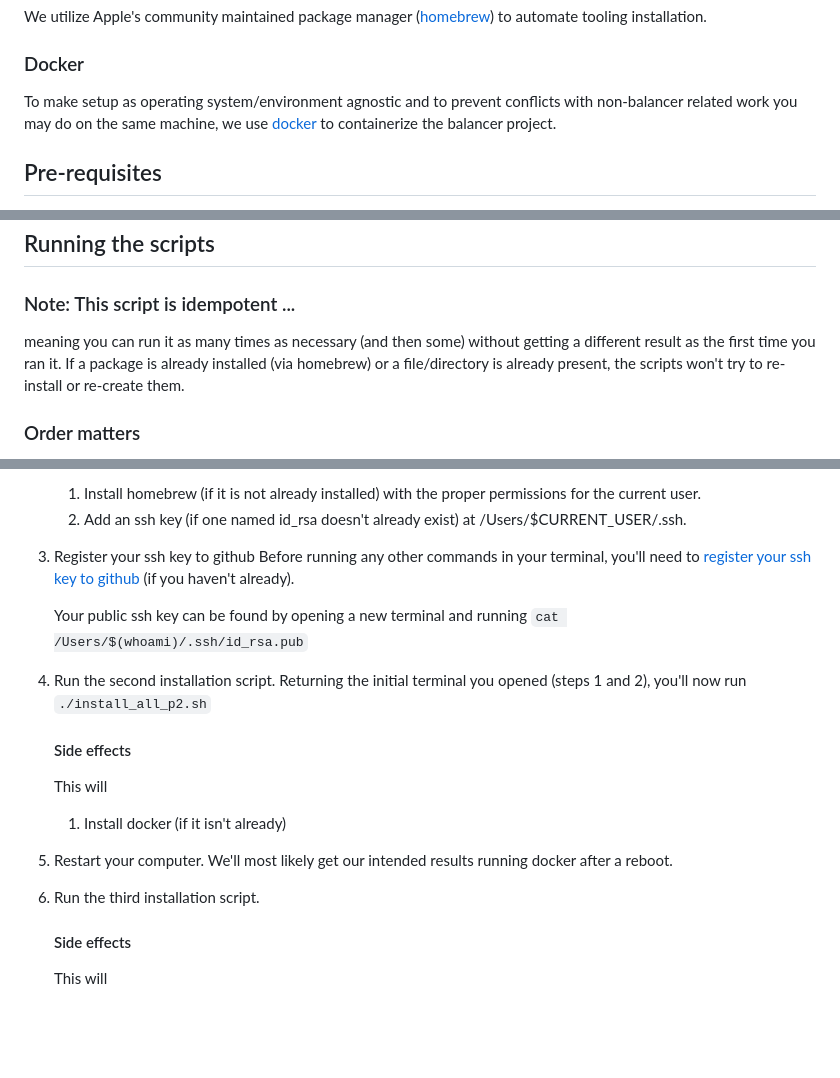
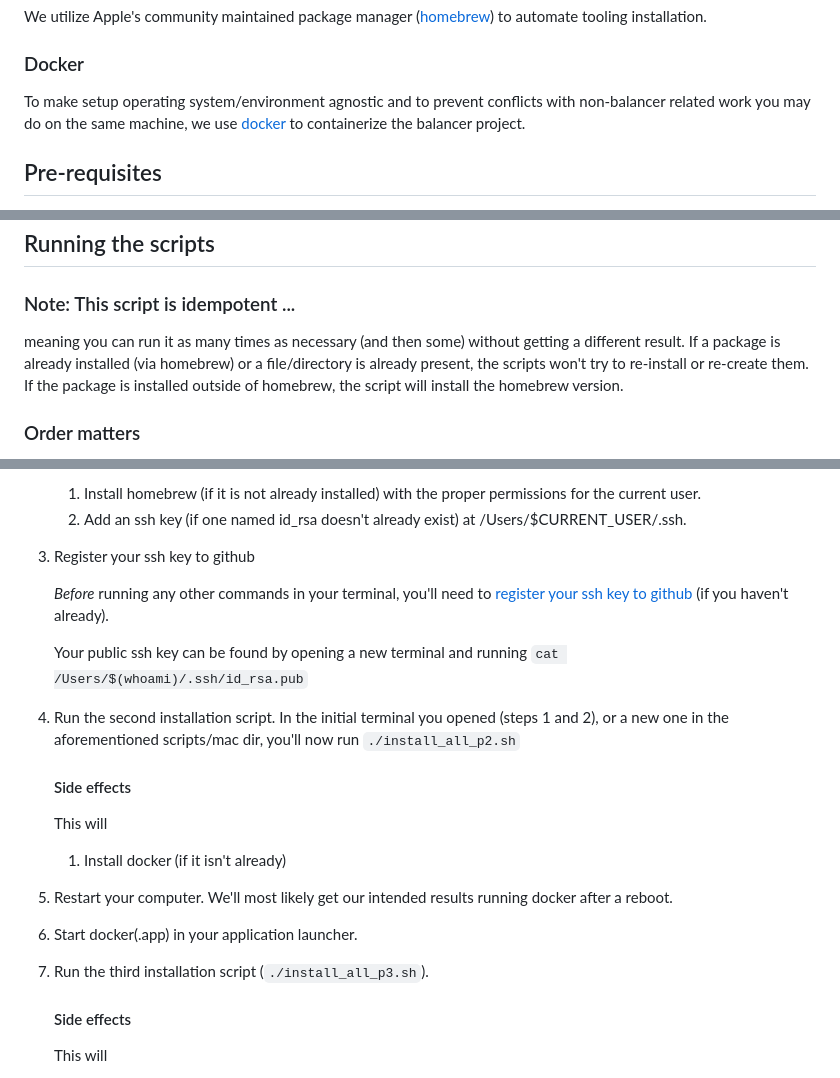
Before and after one commit to CodeForPhilly/balancer-main, a Markdown page: backend/docs/MAC_OS_INSTALLATION.md, 3 parts joined by grey strips. Drawn GitHub-style; blank space fills up the shorter version.

Commit message:
docs: fix typos and add missing info

```diff
--- a/backend/docs/MAC_OS_INSTALLATION.md
+++ b/backend/docs/MAC_OS_INSTALLATION.md
@@ -16,7 +16,7 @@ We utilize Apple's community maintained package manager ([homebrew](https://brew
 
 ### Docker
 
-To make setup as operating system/environment agnostic and to prevent conflicts with non-balancer related work you may do on the same machine, we use [docker](https://www.docker.com/) to containerize the balancer project.
+To make setup operating system/environment agnostic and to prevent conflicts with non-balancer related work you may do on the same machine, we use [docker](https://www.docker.com/) to containerize the balancer project.
 
 ## Pre-requisites
 
@@ -38,7 +38,7 @@ The installation scripts make a few assumptions in order to isolate the balancer
 
 ### Note: This script is idempotent ...
 
-meaning you can run it as many times as necessary (and then some) without getting a different result as the first time you ran it. If a package is already installed (via homebrew) or a file/directory is already present, the scripts won't try to re-install or re-create them.
+meaning you can run it as many times as necessary (and then some) without getting a different result. If a package is already installed (via homebrew) or a file/directory is already present, the scripts won't try to re-install or re-create them. If the package is installed outside of homebrew, the script will install the homebrew version.
 
 ### Order matters
 
@@ -59,13 +59,14 @@ Since there is an execution order (and potential need to reboot) between steps,
    2. Add an ssh key (if one named id_rsa doesn't already exist) at /Users/$CURRENT_USER/.ssh.
 
 3. Register your ssh key to github
-   Before running any other commands in your terminal, you'll need to [register your ssh key to github](https://docs.github.com/en/authentication/connecting-to-github-with-ssh/adding-a-new-ssh-key-to-your-github-account?tool=webui) (if you haven't already).
+
+   _Before_ running any other commands in your terminal, you'll need to [register your ssh key to github](https://docs.github.com/en/authentication/connecting-to-github-with-ssh/adding-a-new-ssh-key-to-your-github-account?tool=webui) (if you haven't already).
 
    Your public ssh key can be found by opening a new terminal and running
    `cat /Users/$(whoami)/.ssh/id_rsa.pub`
 
 4. Run the second installation script.
-   Returning the initial terminal you opened (steps 1 and 2), you'll now run
+   In the initial terminal you opened (steps 1 and 2), or a new one in the aforementioned scripts/mac dir, you'll now run
    `./install_all_p2.sh`
 
    #### Side effects
@@ -76,8 +77,8 @@ Since there is an execution order (and potential need to reboot) between steps,
 
 5. Restart your computer.
    We'll most likely get our intended results running docker after a reboot.
-
-6. Run the third installation script.
+6. Start docker(.app) in your application launcher.
+7. Run the third installation script (`./install_all_p3.sh`).
 
    #### Side effects
 
```
